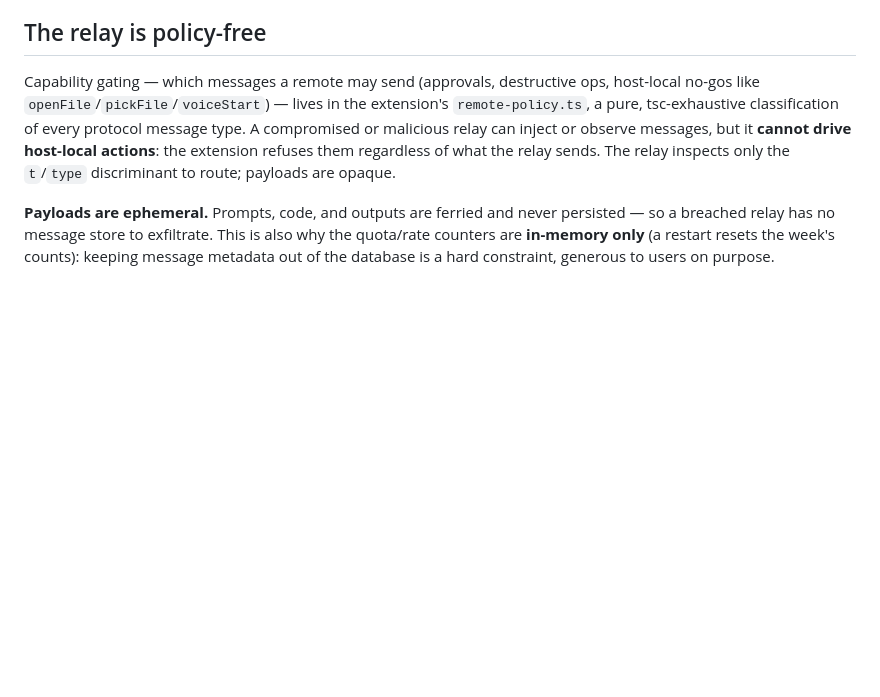
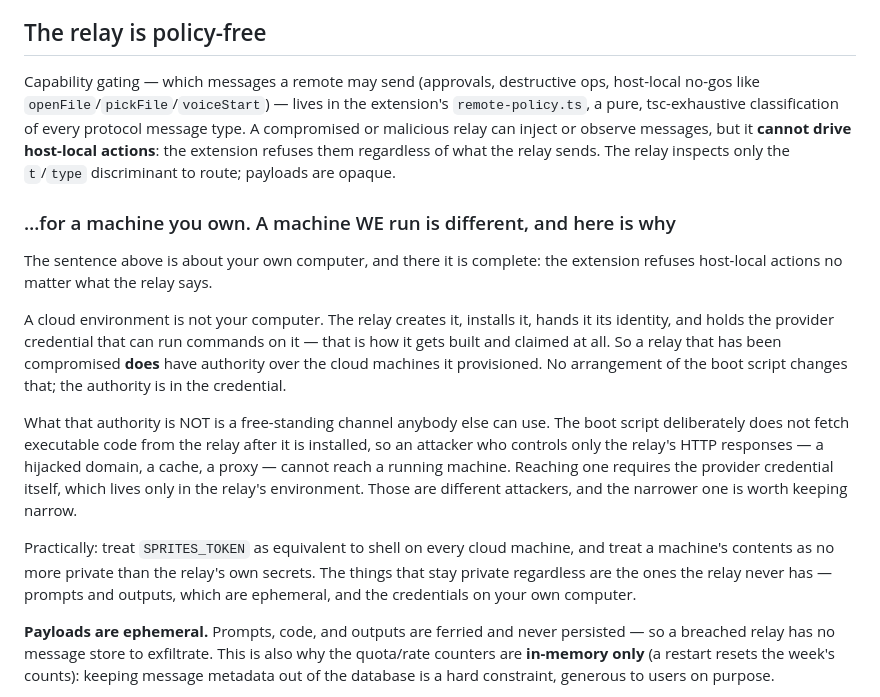
Before and after one commit to phuryn/afkpilot, a Markdown page: docs/security.md, the part around the change. GitHub-like rendering; blank space fills up the shorter version.

Commit message:
Name the authority the relay actually has over a machine it runs
"A compromised relay cannot drive host-local actions" is true of your own
computer and was left to stand for cloud environments too, where it is not.
The relay creates those machines, installs them, and holds the provider
credential that runs commands on them — that is how one gets built and claimed
at all. No arrangement of the boot script changes it, because the authority is
in the credential.

Removing the self-refresh in the previous commit was still worth doing, and the
distinction is the point of writing this down: an attacker who controls only the
relay's HTTP responses — a hijacked domain, a cache, a proxy — can no longer
reach a running machine, because nothing on it fetches code any more. Reaching
one now requires the credential itself. Two different attackers; the narrower
one is worth keeping narrow.

So: SPRITES_TOKEN is equivalent to shell on every cloud machine, and this says
so where somebody deciding what to trust will read it.

Co-Authored-By: Claude Opus 5 (1M context) <noreply@anthropic.com>

```diff
--- a/docs/security.md
+++ b/docs/security.md
@@ -101,6 +101,31 @@ messages, but it **cannot drive host-local actions**: the extension refuses them
 regardless of what the relay sends. The relay inspects only the `t`/`type`
 discriminant to route; payloads are opaque.
 
+### …for a machine you own. A machine WE run is different, and here is why
+
+The sentence above is about your own computer, and there it is complete: the
+extension refuses host-local actions no matter what the relay says.
+
+A cloud environment is not your computer. The relay creates it, installs it,
+hands it its identity, and holds the provider credential that can run commands
+on it — that is how it gets built and claimed at all. So a relay that has been
+compromised **does** have authority over the cloud machines it provisioned. No
+arrangement of the boot script changes that; the authority is in the credential.
+
+What that authority is NOT is a free-standing channel anybody else can use. The
+boot script deliberately does not fetch executable code from the relay after it
+is installed, so an attacker who controls only the relay's HTTP responses — a
+hijacked domain, a cache, a proxy — cannot reach a running machine. Reaching one
+requires the provider credential itself, which lives only in the relay's
+environment. Those are different attackers, and the narrower one is worth
+keeping narrow.
+
+Practically: treat `SPRITES_TOKEN` as equivalent to shell on every cloud machine,
+and treat a machine's contents as no more private than the relay's own secrets.
+The things that stay private regardless are the ones the relay never has —
+prompts and outputs, which are ephemeral, and the credentials on your own
+computer.
+
 **Payloads are ephemeral.** Prompts, code, and outputs are ferried and never
 persisted — so a breached relay has no message store to exfiltrate. This is also
 why the quota/rate counters are **in-memory only** (a restart resets the
```
